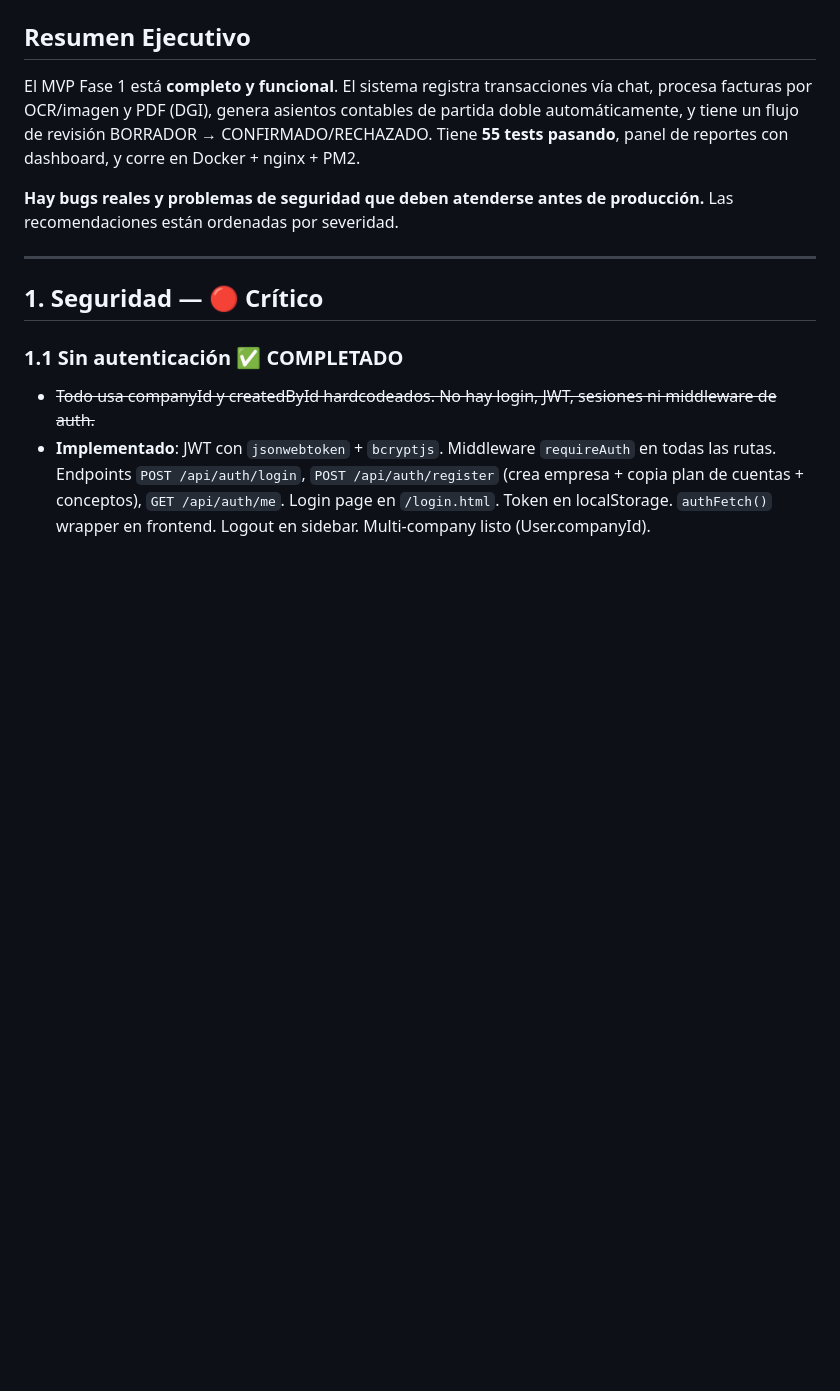
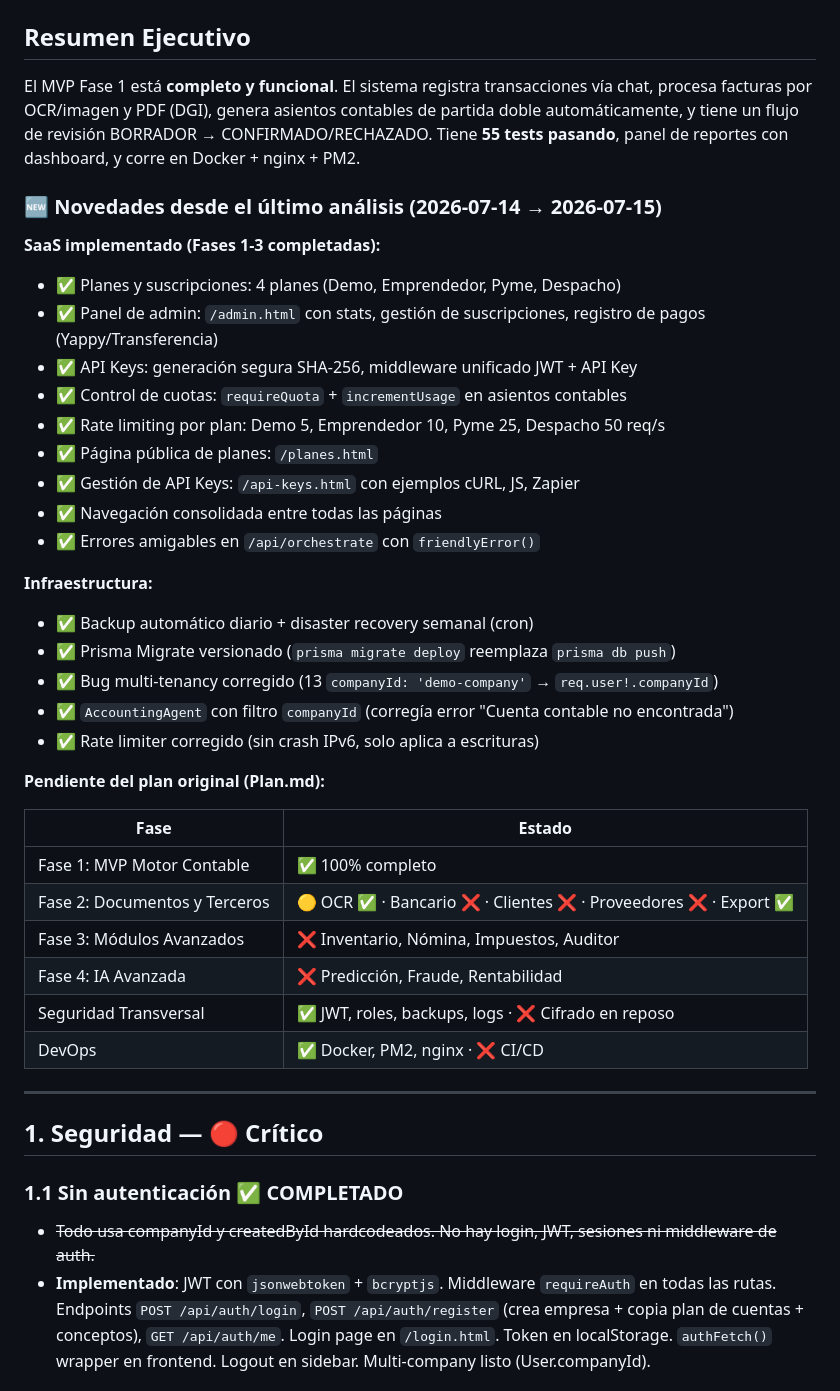
Before and after one commit to leonelrr12/agt-contadpr, a Markdown page: Estado.md, the part around one of its changes. GitHub-like rendering; blank space fills up the shorter version.

Commit message:
docs: actualizar Estado.md con progreso al 2026-07-15
- Resumen de SaaS Fases 1-3 completadas
- Infraestructura: backup, disaster recovery, Prisma Migrate
- Bugs corregidos: multi-tenancy, AccountingAgent, rate limiter
- Comparativa vs Plan.md original con % de avance por fase

Co-Authored-By: Claude <noreply@anthropic.com>

```diff
--- a/Estado.md
+++ b/Estado.md
@@ -10,7 +10,36 @@
 
 El MVP Fase 1 está **completo y funcional**. El sistema registra transacciones vía chat, procesa facturas por OCR/imagen y PDF (DGI), genera asientos contables de partida doble automáticamente, y tiene un flujo de revisión BORRADOR → CONFIRMADO/RECHAZADO. Tiene **55 tests pasando**, panel de reportes con dashboard, y corre en Docker + nginx + PM2.
 
-**Hay bugs reales y problemas de seguridad que deben atenderse antes de producción.** Las recomendaciones están ordenadas por severidad.
+### 🆕 Novedades desde el último análisis (2026-07-14 → 2026-07-15)
+
+**SaaS implementado (Fases 1-3 completadas):**
+- ✅ Planes y suscripciones: 4 planes (Demo, Emprendedor, Pyme, Despacho)
+- ✅ Panel de admin: `/admin.html` con stats, gestión de suscripciones, registro de pagos (Yappy/Transferencia)
+- ✅ API Keys: generación segura SHA-256, middleware unificado JWT + API Key
+- ✅ Control de cuotas: `requireQuota` + `incrementUsage` en asientos contables
+- ✅ Rate limiting por plan: Demo 5, Emprendedor 10, Pyme 25, Despacho 50 req/s
+- ✅ Página pública de planes: `/planes.html`
+- ✅ Gestión de API Keys: `/api-keys.html` con ejemplos cURL, JS, Zapier
+- ✅ Navegación consolidada entre todas las páginas
+- ✅ Errores amigables en `/api/orchestrate` con `friendlyError()`
+
+**Infraestructura:**
+- ✅ Backup automático diario + disaster recovery semanal (cron)
+- ✅ Prisma Migrate versionado (`prisma migrate deploy` reemplaza `prisma db push`)
+- ✅ Bug multi-tenancy corregido (13 `companyId: 'demo-company'` → `req.user!.companyId`)
+- ✅ `AccountingAgent` con filtro `companyId` (corregía error "Cuenta contable no encontrada")
+- ✅ Rate limiter corregido (sin crash IPv6, solo aplica a escrituras)
+
+**Pendiente del plan original (Plan.md):**
+
+| Fase | Estado |
+|---|---|
+| Fase 1: MVP Motor Contable | ✅ 100% completo |
+| Fase 2: Documentos y Terceros | 🟡 OCR ✅ · Bancario ❌ · Clientes ❌ · Proveedores ❌ · Export ✅ |
+| Fase 3: Módulos Avanzados | ❌ Inventario, Nómina, Impuestos, Auditor |
+| Fase 4: IA Avanzada | ❌ Predicción, Fraude, Rentabilidad |
+| Seguridad Transversal | ✅ JWT, roles, backups, logs · ❌ Cifrado en reposo |
+| DevOps | ✅ Docker, PM2, nginx · ❌ CI/CD |
 
 ---
 
```
Also changed, not shown: other parts of Estado.md (+2 -2 lines).
